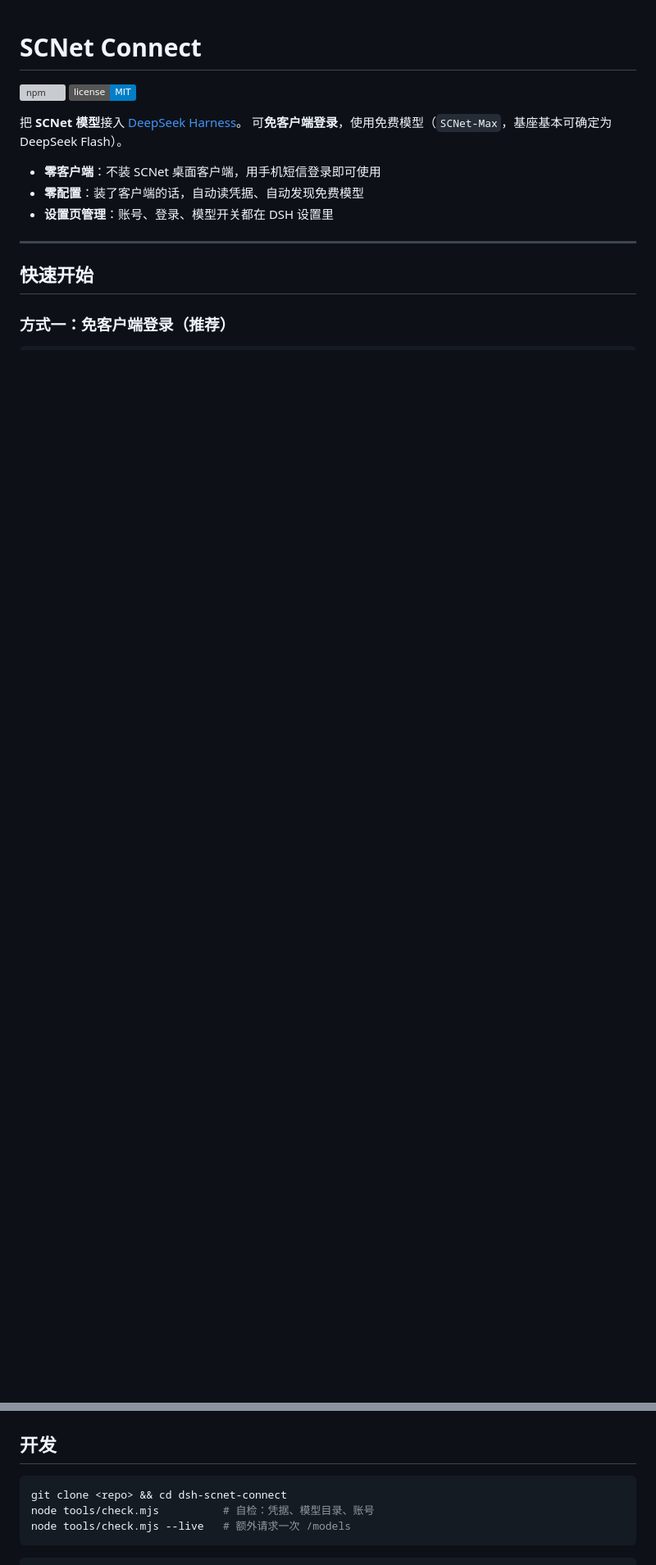
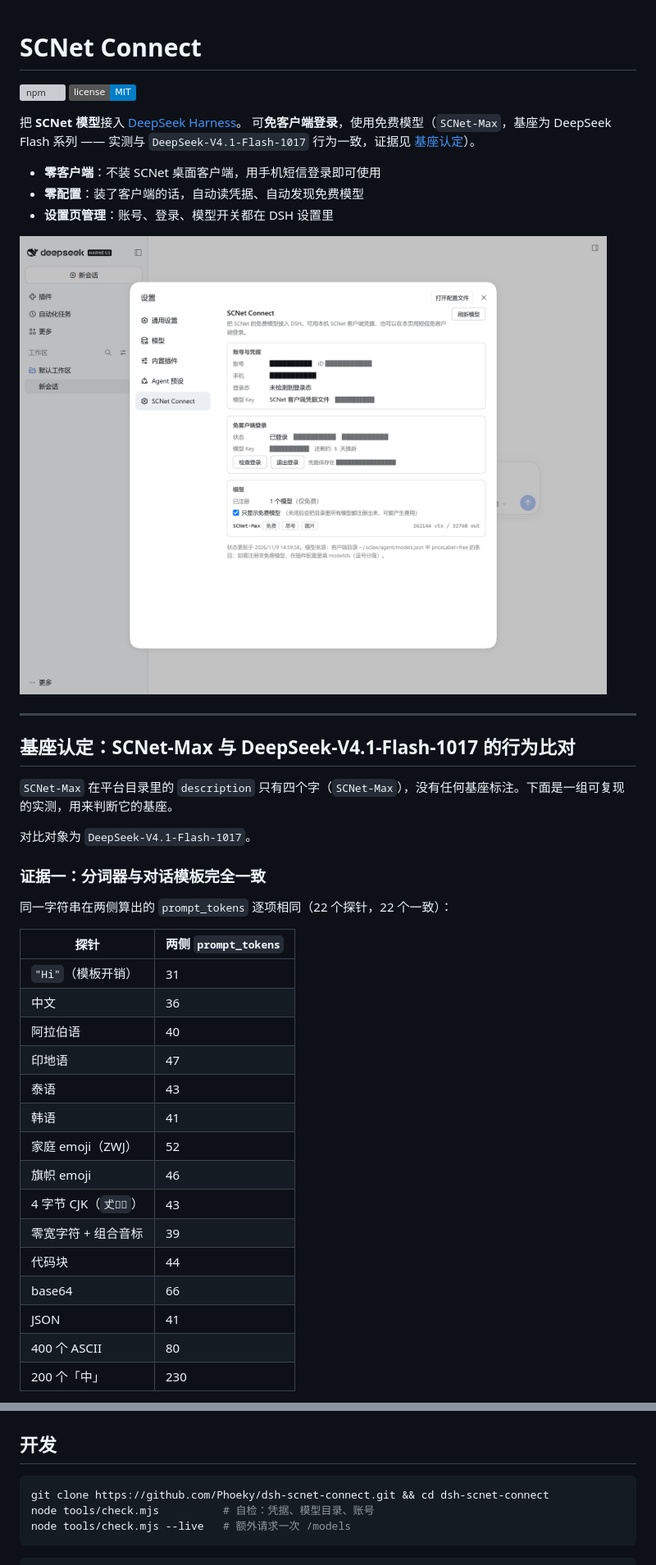
Before and after one commit to Phoeky/dsh-scnet-connect, a Markdown page: README.md, 2 parts joined by grey strips. Shown at 82% size. Drawn GitHub-style; pictures changed too: .github/assets/settings.png (added); badges without logos; blank space fills up the shorter version; grey boxes are pictures that could not be loaded.

````diff
--- a/README.md
+++ b/README.md
@@ -4,14 +4,42 @@
 [![license](https://img.shields.io/badge/license-MIT-blue)](LICENSE)
 
 把 **SCNet 模型**接入 [DeepSeek Harness](https://github.com/deepseek-ai/deepseek-harness)。
-可**免客户端登录**，使用免费模型（`SCNet-Max`，基座基本可确定为 DeepSeek Flash）。
+可**免客户端登录**，使用免费模型（`SCNet-Max`，基座为 DeepSeek Flash 系列 —— 实测与 `DeepSeek-V4.1-Flash-1017` 行为一致，证据见 [基座认定](#基座认定scnet-max-与-deepseek-v41-flash-1017-的行为比对)）。
 
 - **零客户端**：不装 SCNet 桌面客户端，用手机短信登录即可使用
 - **零配置**：装了客户端的话，自动读凭据、自动发现免费模型
 - **设置页管理**：账号、登录、模型开关都在 DSH 设置里
 
+![设置页](.github/assets/settings.png)
+
 ---
 
-## 快速开始
+## 基座认定：SCNet-Max 与 DeepSeek-V4.1-Flash-1017 的行为比对
 
-### 方式一：免客户端登录（推荐）
+`SCNet-Max` 在平台目录里的 `description` 只有四个字（`SCNet-Max`），没有任何基座标注。下面是一组可复现的实测，用来判断它的基座。
+
+对比对象为 `DeepSeek-V4.1-Flash-1017`。
+
+
+### 证据一：分词器与对话模板完全一致
+
+同一字符串在两侧算出的 `prompt_tokens` 逐项相同（22 个探针，22 个一致）：
+
+| 探针 | 两侧 `prompt_tokens` |
+| --- | --- |
+| `"Hi"`（模板开销） | 31 |
+| 中文 | 36 |
+| 阿拉伯语 | 40 |
+| 印地语 | 47 |
+| 泰语 | 43 |
+| 韩语 | 41 |
+| 家庭 emoji（ZWJ） | 52 |
+| 旗帜 emoji | 46 |
+| 4 字节 CJK（`𠀋𠀌𠀍`） | 43 |
+| 零宽字符 + 组合音标 | 39 |
+| 代码块 | 44 |
+| base64 | 66 |
+| JSON | 41 |
+| 400 个 ASCII | 80 |
+| 200 个「中」 | 230 |
+
@@ -132,7 +238,7 @@ dsh plugin --profile desktop add dsh-scnet-connect
 ## 开发
 
 ```bash
-git clone <repo> && cd dsh-scnet-connect
+git clone https://github.com/Phoeky/dsh-scnet-connect.git && cd dsh-scnet-connect
 node tools/check.mjs          # 自检：凭据、模型目录、账号
 node tools/check.mjs --live   # 额外请求一次 /models
 ```
````
Also changed, not shown: other parts of README.md (+87 -9 lines), .github/assets/settings-models.png (added), 1 other file.
